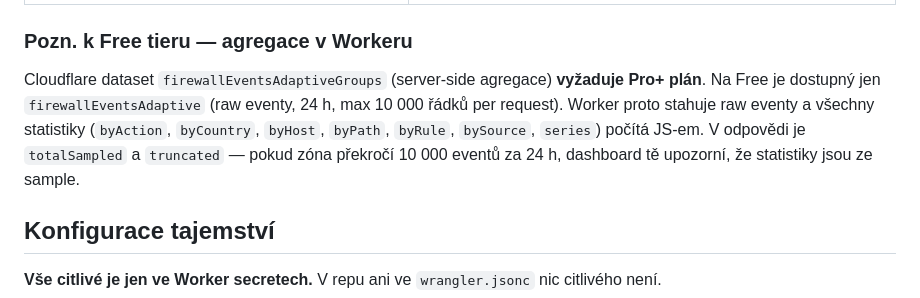
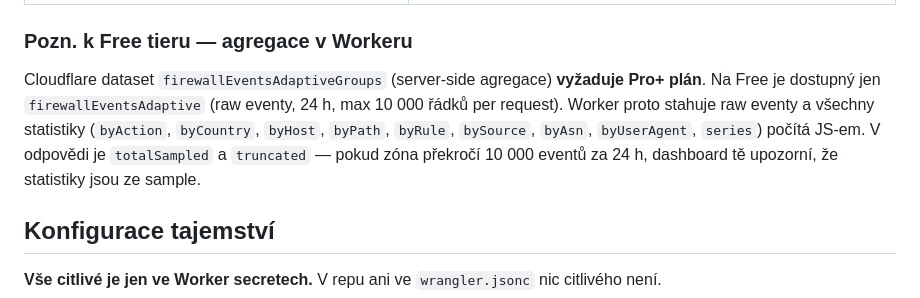
Before and after one commit to luberan/cloudflare-waf-log, a Markdown page: README.md, the part around the change. Rendered like a GitHub page.

Commit message:
README: list byAsn/byUserAgent in Free tier aggregation note

```diff
--- a/README.md
+++ b/README.md
@@ -52,7 +52,7 @@ Plně funkční na **Free tieru** (retence WAF eventů 24 h).
 
 ### Pozn. k Free tieru — agregace v Workeru
 
-Cloudflare dataset `firewallEventsAdaptiveGroups` (server-side agregace) **vyžaduje Pro+ plán**. Na Free je dostupný jen `firewallEventsAdaptive` (raw eventy, 24 h, max 10 000 řádků per request). Worker proto stahuje raw eventy a všechny statistiky (`byAction`, `byCountry`, `byHost`, `byPath`, `byRule`, `bySource`, `series`) počítá JS-em. V odpovědi je `totalSampled` a `truncated` — pokud zóna překročí 10 000 eventů za 24 h, dashboard tě upozorní, že statistiky jsou ze sample.
+Cloudflare dataset `firewallEventsAdaptiveGroups` (server-side agregace) **vyžaduje Pro+ plán**. Na Free je dostupný jen `firewallEventsAdaptive` (raw eventy, 24 h, max 10 000 řádků per request). Worker proto stahuje raw eventy a všechny statistiky (`byAction`, `byCountry`, `byHost`, `byPath`, `byRule`, `bySource`, `byAsn`, `byUserAgent`, `series`) počítá JS-em. V odpovědi je `totalSampled` a `truncated` — pokud zóna překročí 10 000 eventů za 24 h, dashboard tě upozorní, že statistiky jsou ze sample.
 
 ## Konfigurace tajemství
 
```
